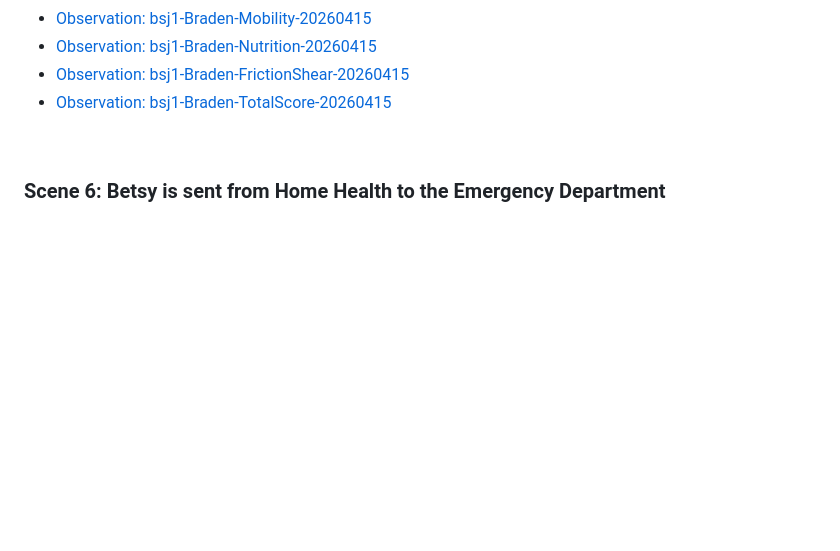
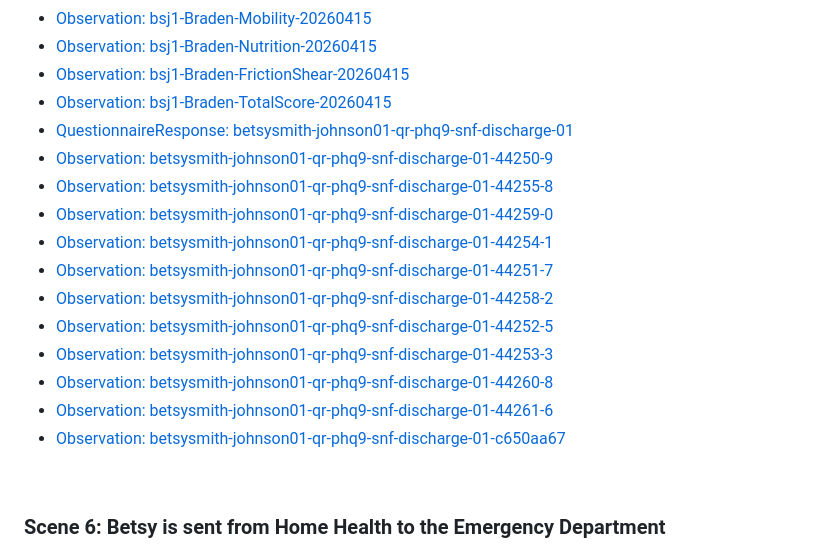
Before and after one commit to paciowg/sample-data-fsh, a Markdown page: input/pagecontent/pacio_persona_betsySmithJohnson.md, the part around the change. Drawn GitHub-style; blank space fills up the shorter version.

Commit message:
Add PHQ-9 QuestionnaireResponse and derived Observations to Scene 5 FHIR Resources

```diff
--- a/input/pagecontent/pacio_persona_betsySmithJohnson.md
+++ b/input/pagecontent/pacio_persona_betsySmithJohnson.md
@@ -368,6 +368,18 @@ A wound management plan was developed that included wound assessment and the use
 * [Observation: bsj1-Braden-Nutrition-20260415](Observation-bsj1-Braden-Nutrition-20260415.html)
 * [Observation: bsj1-Braden-FrictionShear-20260415](Observation-bsj1-Braden-FrictionShear-20260415.html)
 * [Observation: bsj1-Braden-TotalScore-20260415](Observation-bsj1-Braden-TotalScore-20260415.html)
+* [QuestionnaireResponse: betsysmith-johnson01-qr-phq9-snf-discharge-01](QuestionnaireResponse-betsysmith-johnson01-qr-phq9-snf-discharge-01.html)
+* [Observation: betsysmith-johnson01-qr-phq9-snf-discharge-01-44250-9](Observation-betsysmith-johnson01-qr-phq9-snf-discharge-01-44250-9.html)
+* [Observation: betsysmith-johnson01-qr-phq9-snf-discharge-01-44255-8](Observation-betsysmith-johnson01-qr-phq9-snf-discharge-01-44255-8.html)
+* [Observation: betsysmith-johnson01-qr-phq9-snf-discharge-01-44259-0](Observation-betsysmith-johnson01-qr-phq9-snf-discharge-01-44259-0.html)
+* [Observation: betsysmith-johnson01-qr-phq9-snf-discharge-01-44254-1](Observation-betsysmith-johnson01-qr-phq9-snf-discharge-01-44254-1.html)
+* [Observation: betsysmith-johnson01-qr-phq9-snf-discharge-01-44251-7](Observation-betsysmith-johnson01-qr-phq9-snf-discharge-01-44251-7.html)
+* [Observation: betsysmith-johnson01-qr-phq9-snf-discharge-01-44258-2](Observation-betsysmith-johnson01-qr-phq9-snf-discharge-01-44258-2.html)
+* [Observation: betsysmith-johnson01-qr-phq9-snf-discharge-01-44252-5](Observation-betsysmith-johnson01-qr-phq9-snf-discharge-01-44252-5.html)
+* [Observation: betsysmith-johnson01-qr-phq9-snf-discharge-01-44253-3](Observation-betsysmith-johnson01-qr-phq9-snf-discharge-01-44253-3.html)
+* [Observation: betsysmith-johnson01-qr-phq9-snf-discharge-01-44260-8](Observation-betsysmith-johnson01-qr-phq9-snf-discharge-01-44260-8.html)
+* [Observation: betsysmith-johnson01-qr-phq9-snf-discharge-01-44261-6](Observation-betsysmith-johnson01-qr-phq9-snf-discharge-01-44261-6.html)
+* [Observation: betsysmith-johnson01-qr-phq9-snf-discharge-01-c650aa67](Observation-betsysmith-johnson01-qr-phq9-snf-discharge-01-c650aa67.html)
 
 <br />
 
```
